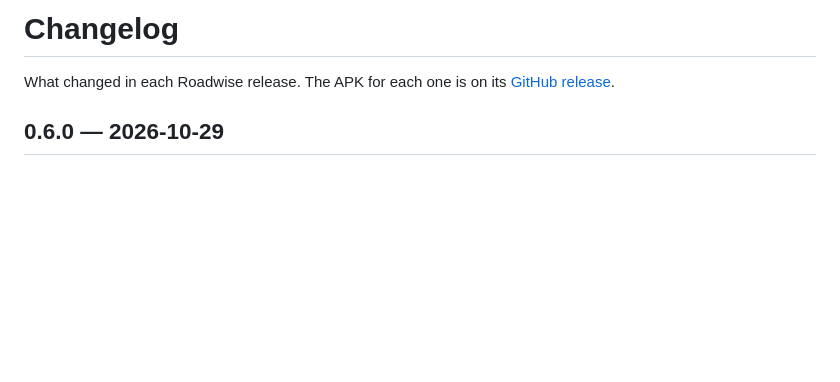
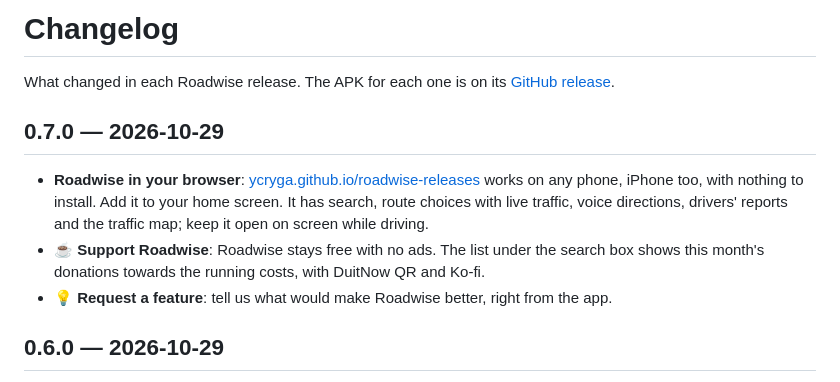
Before and after one commit to ycryga/roadwise-releases, a Markdown page: CHANGELOG.md, the part around the change. GitHub-like rendering; blank space fills up the shorter version.

Commit message:
Roadwise v0.7.0

```diff
--- a/CHANGELOG.md
+++ b/CHANGELOG.md
@@ -2,6 +2,16 @@
 
 What changed in each Roadwise release. The APK for each one is on its
 [GitHub release](https://github.com/ycryga/roadwise-releases/releases).
+
+## 0.7.0 — 2026-10-29
+
+- **Roadwise in your browser**: [ycryga.github.io/roadwise-releases](https://ycryga.github.io/roadwise-releases/)
+  works on any phone, iPhone too, with nothing to install. Add it to your home screen. It has
+  search, route choices with live traffic, voice directions, drivers' reports and the traffic map;
+  keep it open on screen while driving.
+- **☕ Support Roadwise**: Roadwise stays free with no ads. The list under the search box shows this
+  month's donations towards the running costs, with DuitNow QR and Ko-fi.
+- **💡 Request a feature**: tell us what would make Roadwise better, right from the app.
 
 ## 0.6.0 — 2026-10-29
 
```
